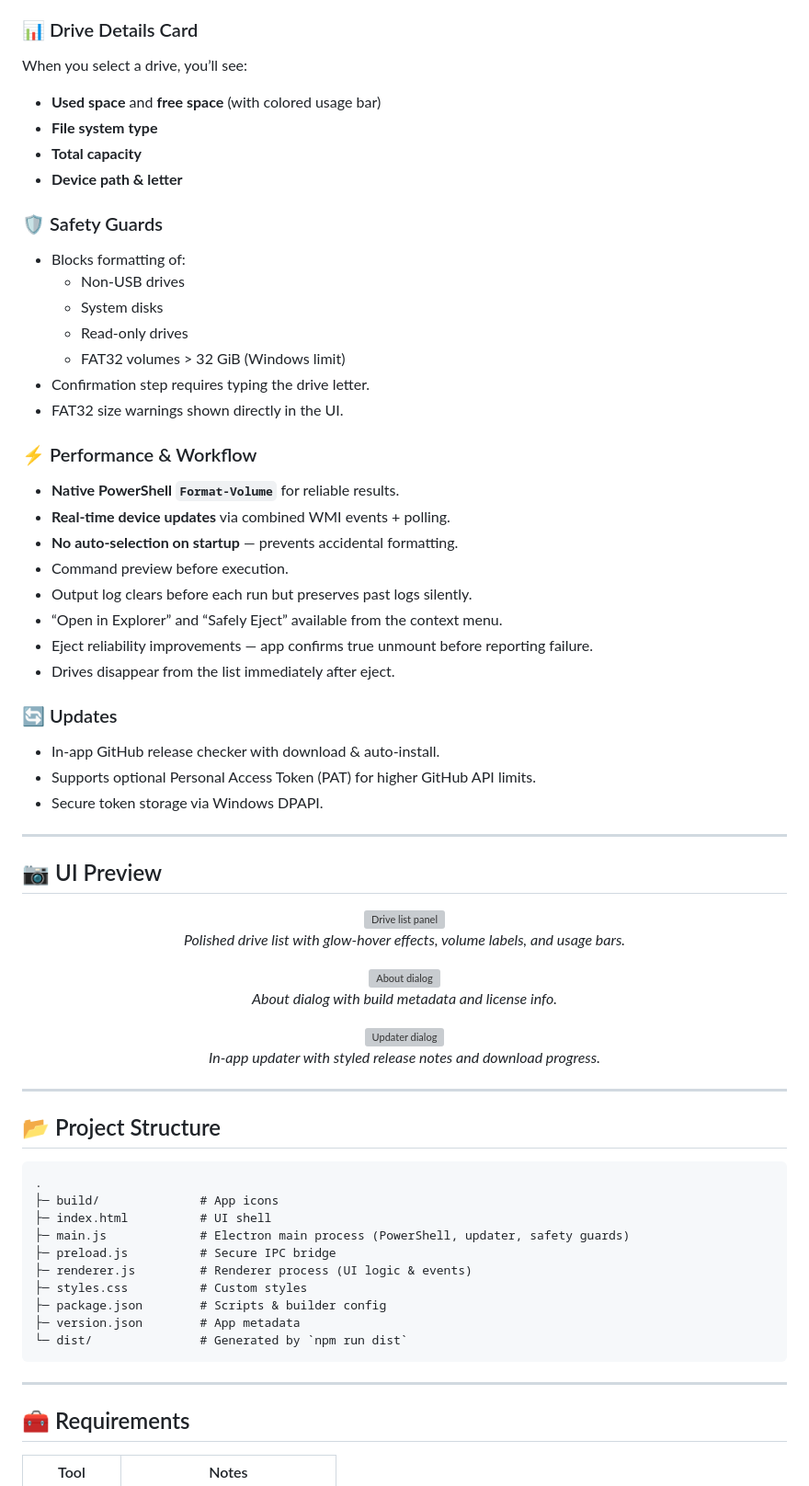
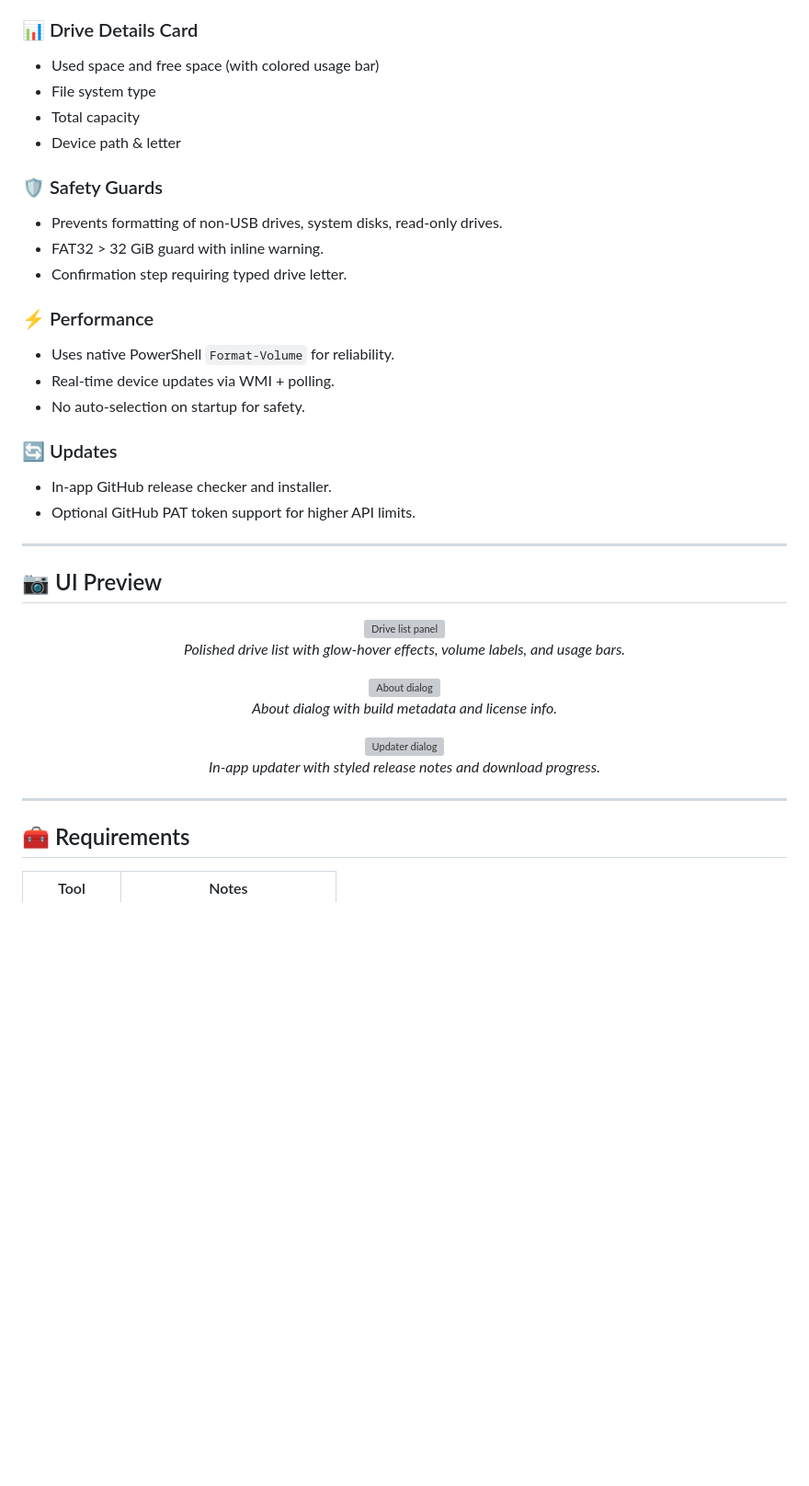
Before and after one commit to skillerious/SwiftFormatter, a Markdown page: README.md, the part around one of its changes. Shown at 92% size. GitHub-like rendering; blank space fills up the shorter version; grey boxes are pictures that could not be loaded.

````diff
--- a/README.md
+++ b/README.md
@@ -35,35 +50,24 @@ It features a custom title bar, live PowerShell output, instant device detection
 - Styled in-app release notes with headings, icons, and clean spacing.
 
 ### 📊 Drive Details Card
-When you select a drive, you’ll see:
-- **Used space** and **free space** (with colored usage bar)
-- **File system type**
-- **Total capacity**
-- **Device path & letter**
+- Used space and free space (with colored usage bar)
+- File system type
+- Total capacity
+- Device path & letter
 
 ### 🛡️ Safety Guards
-- Blocks formatting of:
-  - Non-USB drives
-  - System disks
-  - Read-only drives
-  - FAT32 volumes > 32 GiB (Windows limit)
-- Confirmation step requires typing the drive letter.
-- FAT32 size warnings shown directly in the UI.
+- Prevents formatting of non-USB drives, system disks, read-only drives.
+- FAT32 > 32 GiB guard with inline warning.
+- Confirmation step requiring typed drive letter.
 
-### ⚡ Performance & Workflow
-- **Native PowerShell `Format-Volume`** for reliable results.
-- **Real-time device updates** via combined WMI events + polling.
-- **No auto-selection on startup** — prevents accidental formatting.
-- Command preview before execution.
-- Output log clears before each run but preserves past logs silently.
-- “Open in Explorer” and “Safely Eject” available from the context menu.
-- Eject reliability improvements — app confirms true unmount before reporting failure.
-- Drives disappear from the list immediately after eject.
+### ⚡ Performance
+- Uses native PowerShell `Format-Volume` for reliability.
+- Real-time device updates via WMI + polling.
+- No auto-selection on startup for safety.
 
 ### 🔄 Updates
-- In-app GitHub release checker with download & auto-install.
-- Supports optional Personal Access Token (PAT) for higher GitHub API limits.
-- Secure token storage via Windows DPAPI.
+- In-app GitHub release checker and installer.
+- Optional GitHub PAT token support for higher API limits.
 
 ---
 
@@ -86,22 +90,6 @@ When you select a drive, you’ll see:
 
 ---
 
-## 📂 Project Structure
-```
-.
-├─ build/              # App icons
-├─ index.html          # UI shell
-├─ main.js             # Electron main process (PowerShell, updater, safety guards)
-├─ preload.js          # Secure IPC bridge
-├─ renderer.js         # Renderer process (UI logic & events)
-├─ styles.css          # Custom styles
-├─ package.json        # Scripts & builder config
-├─ version.json        # App metadata
-└─ dist/               # Generated by `npm run dist`
-```
-
----
-
 ## 🧰 Requirements
 | Tool | Notes |
 |------|-------|
````
Also changed, not shown: other parts of README.md (+20 -65 lines).
